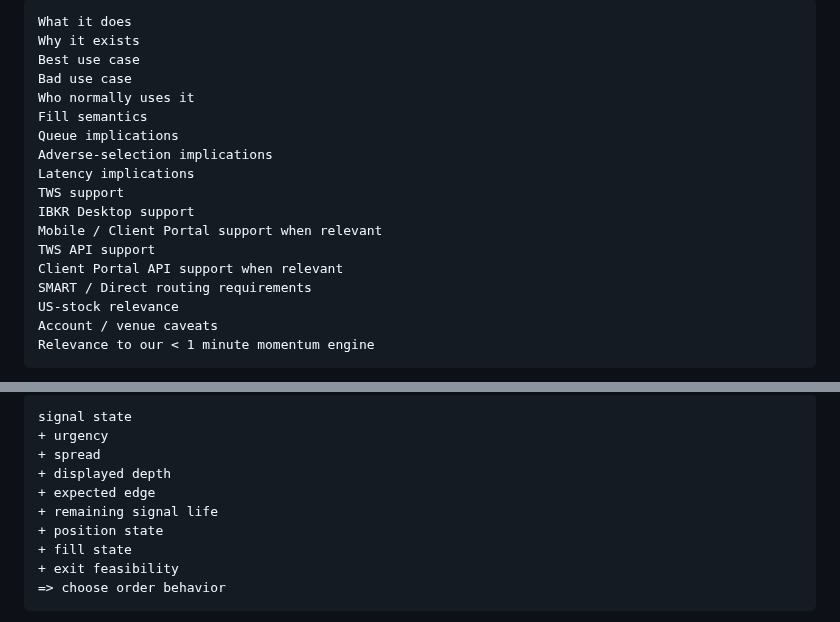
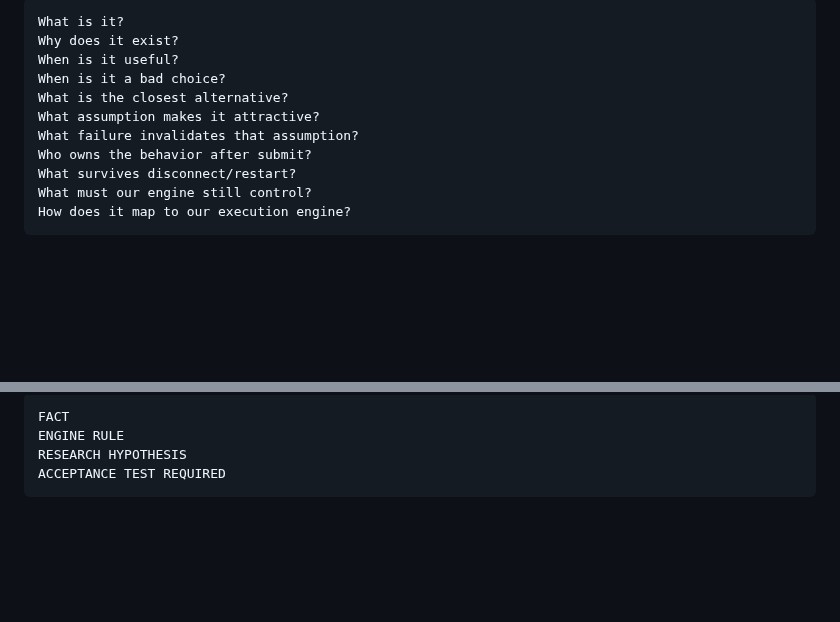
Before and after one commit to LirazShay/algo-course, a Markdown page: advanced-orders/source/00-FRONT-MATTER.md, 2 parts joined by grey strips. Drawn GitHub-style; blank space fills up the shorter version.

Commit message:
advanced-orders: replace stale front matter with final course map

````diff
--- a/advanced-orders/source/00-FRONT-MATTER.md
+++ b/advanced-orders/source/00-FRONT-MATTER.md
@@ -60,22 +138,15 @@
 
 ```text
-What it does
-Why it exists
-Best use case
-Bad use case
-Who normally uses it
-Fill semantics
-Queue implications
-Adverse-selection implications
-Latency implications
-TWS support
-IBKR Desktop support
-Mobile / Client Portal support when relevant
-TWS API support
-Client Portal API support when relevant
-SMART / Direct routing requirements
-US-stock relevance
-Account / venue caveats
-Relevance to our < 1 minute momentum engine
+What is it?
+Why does it exist?
+When is it useful?
+When is it a bad choice?
+What is the closest alternative?
+What assumption makes it attractive?
+What failure invalidates that assumption?
+Who owns the behavior after submit?
+What survives disconnect/restart?
+What must our engine still control?
+How does it map to our execution engine?
 ```
 
@@ -85,14 +162,8 @@ Relevance to our < 1 minute momentum engine
 
 ```text
-signal state
-+ urgency
-+ spread
-+ displayed depth
-+ expected edge
-+ remaining signal life
-+ position state
-+ fill state
-+ exit feasibility
-=> choose order behavior
+FACT
+ENGINE RULE
+RESEARCH HYPOTHESIS
+ACCEPTANCE TEST REQUIRED
 ```
 
````
Also changed, not shown: other parts of advanced-orders/source/00-FRONT-MATTER.md (+112 -36 lines).
